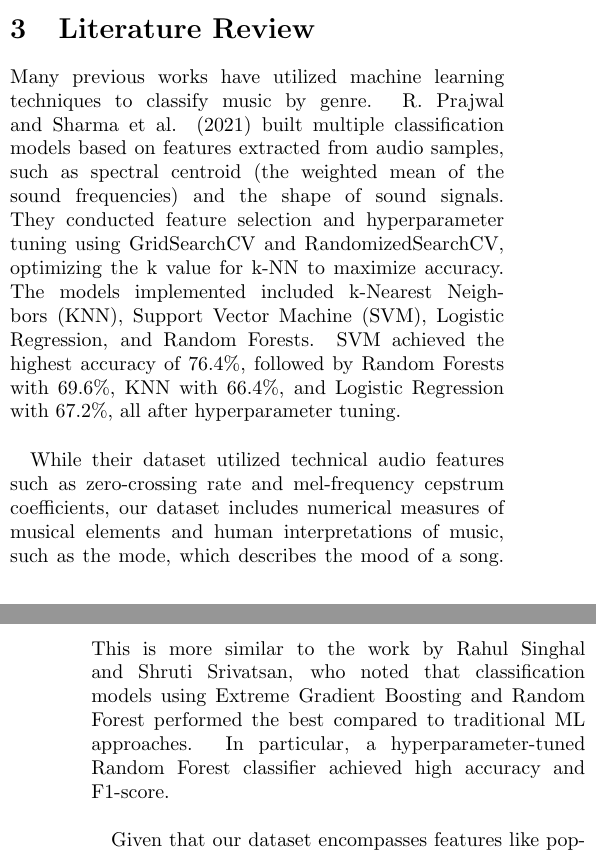
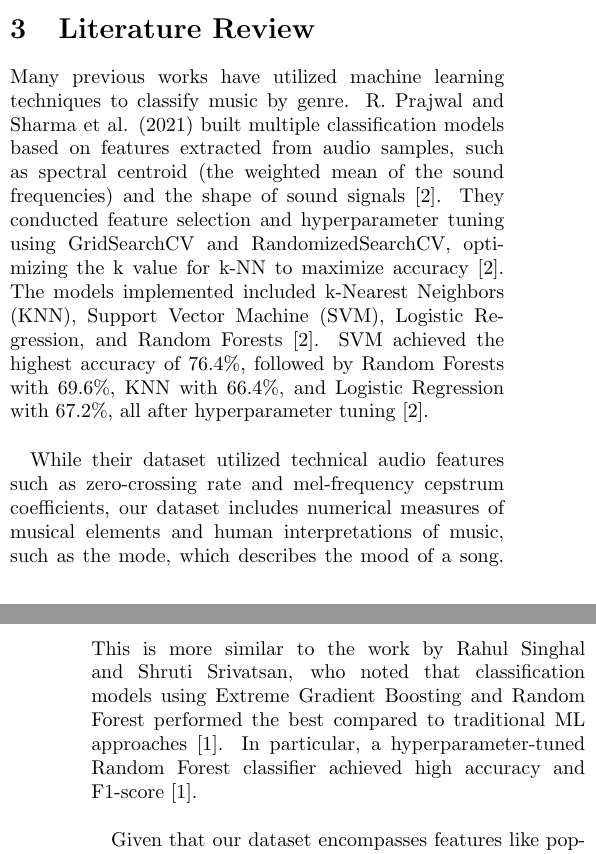
Before and after one commit to Carson1829/song_prediction, a LaTeX paper (report/latex.tex): two parts of the columns of pages 1 and 2 of 4, joined at a grey line, cut so that both start at the same text. Compiled offline with pdfLaTeX.

Commit message:
Update latex.tex
lit review + bib

```diff
--- a/report/latex.tex
+++ b/report/latex.tex
@@ -34,9 +34,9 @@ For the task of genre classification, machine learning appeared to be the obviou
 \section{Background}
 %literature review
 \section{Literature Review}
-Many previous works have utilized machine learning techniques to classify music by genre. R. Prajwal and Sharma et al. (2021) built multiple classification models based on features extracted from audio samples, such as spectral centroid (the weighted mean of the sound frequencies) and the shape of sound signals. They conducted feature selection and hyperparameter tuning using GridSearchCV and RandomizedSearchCV, optimizing the k value for k-NN to maximize accuracy. The models implemented included k-Nearest Neighbors (KNN), Support Vector Machine (SVM), Logistic Regression, and Random Forests. SVM achieved the highest accuracy of 76.4\%, followed by Random Forests with 69.6\%, KNN with 66.4\%, and Logistic Regression with 67.2\%, all after hyperparameter tuning.\\
+Many previous works have utilized machine learning techniques to classify music by genre. R. Prajwal and Sharma et al. (2021) built multiple classification models based on features extracted from audio samples, such as spectral centroid (the weighted mean of the sound frequencies) and the shape of sound signals~\cite{Singhal2022}. They conducted feature selection and hyperparameter tuning using GridSearchCV and RandomizedSearchCV, optimizing the k value for k-NN to maximize accuracy~\cite{Singhal2022}. The models implemented included k-Nearest Neighbors (KNN), Support Vector Machine (SVM), Logistic Regression, and Random Forests~\cite{Singhal2022}. SVM achieved the highest accuracy of 76.4\%, followed by Random Forests with 69.6\%, KNN with 66.4\%, and Logistic Regression with 67.2\%, all after hyperparameter tuning~\cite{Singhal2022}.\\
 
-While their dataset utilized technical audio features such as zero-crossing rate and mel-frequency cepstrum coefficients, our dataset includes numerical measures of musical elements and human interpretations of music, such as the mode, which describes the mood of a song. This is more similar to the work by Rahul Singhal and Shruti Srivatsan, who noted that classification models using Extreme Gradient Boosting and Random Forest performed the best compared to traditional ML approaches. In particular, a hyperparameter-tuned Random Forest classifier achieved high accuracy and F1-score.\\
+While their dataset utilized technical audio features such as zero-crossing rate and mel-frequency cepstrum coefficients, our dataset includes numerical measures of musical elements and human interpretations of music, such as the mode, which describes the mood of a song. This is more similar to the work by Rahul Singhal and Shruti Srivatsan, who noted that classification models using Extreme Gradient Boosting and Random Forest performed the best compared to traditional ML approaches~\cite{prajwal2021music}. In particular, a hyperparameter-tuned Random Forest classifier achieved high accuracy and F1-score~\cite{prajwal2021music}.\\
 
 Given that our dataset encompasses features like popularity, acousticness, and danceability, we wanted to explore how Random Forest would perform for our model. The KNN algorithm is noted for its simplicity in terms of workings and calculations. It offers flexibility for various modifications to overcome limitations, enhance accuracy, and increase its applicability to a wider variety of datasets. KNN's adaptability allows for performance improvements through optimizing the k parameter, refining distance calculations, and adding weights to different data points.
 
```
